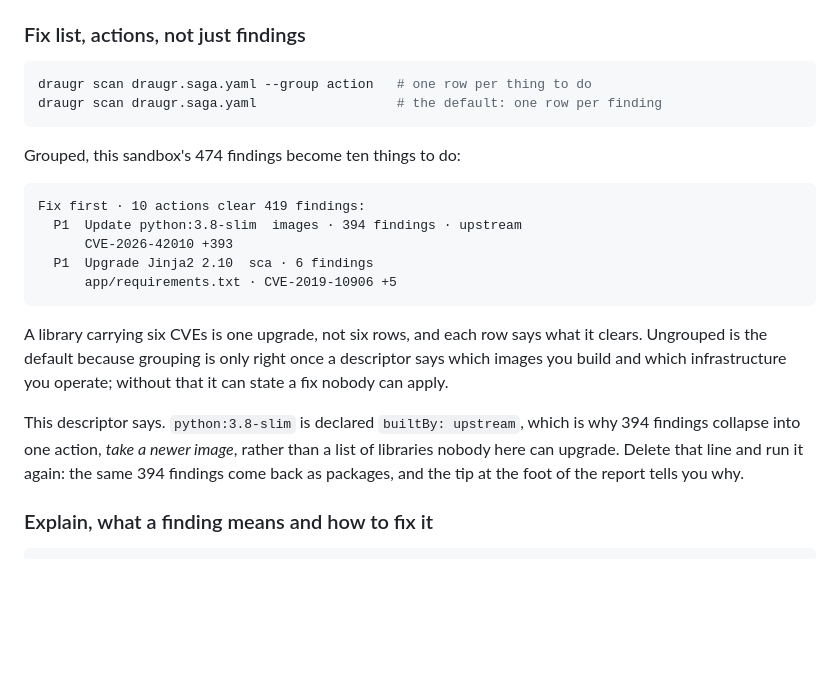
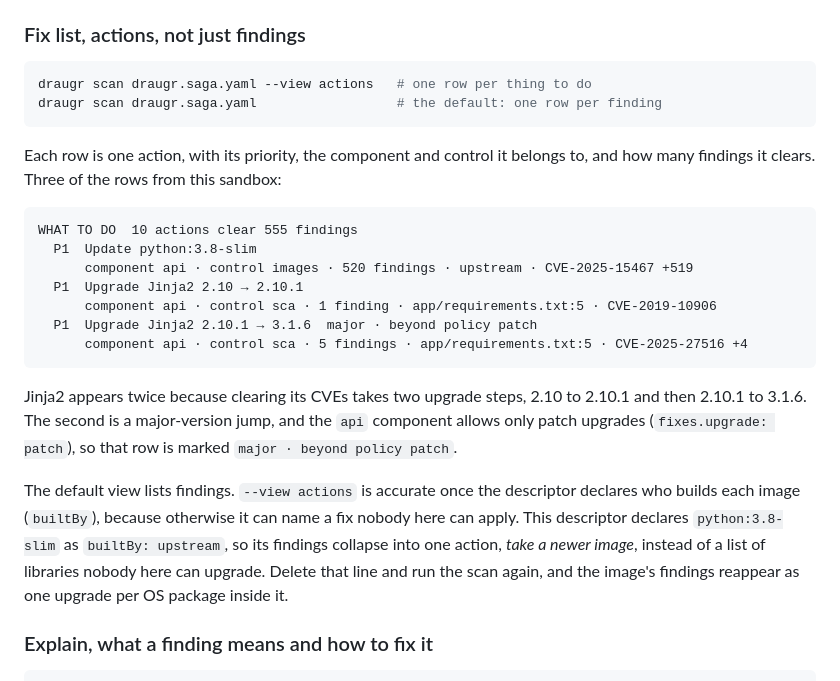
Before and after one commit to draugr-dev/draugr-demo, a Markdown page: README.md, the part around the change. Drawn GitHub-style; blank space fills up the shorter version.

Commit message:
Refresh the actions example from a real run (#85)
The section quoted a block the renderer no longer prints and used
--group action, which is deprecated in favor of --view actions. The
excerpt is now copied from a scan of this sandbox on 2026-10-25, the
counts are out of the prose so they cannot go stale, and the text names
the two-step Jinja2 upgrade and the policy mark on its second row. The
claim that a tip explains the change when builtBy is deleted is gone:
the tip prints only when nothing in the descriptor declares builtBy, and
the chainguard image here still does.

````diff
--- a/README.md
+++ b/README.md
@@ -229,28 +229,33 @@ golang.org/x/vuln/cmd/govulncheck@latest`; `draugr doctor` will tell you.
 ### Fix list, actions, not just findings
 
 ```bash
-draugr scan draugr.saga.yaml --group action   # one row per thing to do
+draugr scan draugr.saga.yaml --view actions   # one row per thing to do
 draugr scan draugr.saga.yaml                  # the default: one row per finding
 ```
 
-Grouped, this sandbox's 474 findings become ten things to do:
+Each row is one action, with its priority, the component and control it belongs to, and how many
+findings it clears. Three of the rows from this sandbox:
 
 ```
-Fix first · 10 actions clear 419 findings:
-  P1  Update python:3.8-slim  images · 394 findings · upstream
-      CVE-2026-42010 +393
-  P1  Upgrade Jinja2 2.10  sca · 6 findings
-      app/requirements.txt · CVE-2019-10906 +5
+WHAT TO DO  10 actions clear 555 findings
+  P1  Update python:3.8-slim
+      component api · control images · 520 findings · upstream · CVE-2025-15467 +519
+  P1  Upgrade Jinja2 2.10 → 2.10.1
+      component api · control sca · 1 finding · app/requirements.txt:5 · CVE-2019-10906
+  P1  Upgrade Jinja2 2.10.1 → 3.1.6  major · beyond policy patch
+      component api · control sca · 5 findings · app/requirements.txt:5 · CVE-2025-27516 +4
 ```
 
-A library carrying six CVEs is one upgrade, not six rows, and each row says what it clears.
-Ungrouped is the default because grouping is only right once a descriptor says which images you
-build and which infrastructure you operate; without that it can state a fix nobody can apply.
+Jinja2 appears twice because clearing its CVEs takes two upgrade steps, 2.10 to 2.10.1 and then
+2.10.1 to 3.1.6. The second is a major-version jump, and the `api` component allows only patch
+upgrades (`fixes.upgrade: patch`), so that row is marked `major · beyond policy patch`.
 
-This descriptor says. `python:3.8-slim` is declared `builtBy: upstream`, which is why 394 findings
-collapse into one action, *take a newer image*, rather than a list of libraries nobody here can
-upgrade. Delete that line and run it again: the same 394 findings come back as packages, and the tip
-at the foot of the report tells you why.
+The default view lists findings. `--view actions` is accurate once the descriptor declares who
+builds each image (`builtBy`), because otherwise it can name a fix nobody here can apply. This
+descriptor declares `python:3.8-slim` as `builtBy: upstream`, so its findings collapse into one
+action, *take a newer image*, instead of a list of libraries nobody here can upgrade. Delete that
+line and run the scan again, and the image's findings reappear as one upgrade per OS package inside
+it.
 
 ### Explain, what a finding means and how to fix it
 
````
